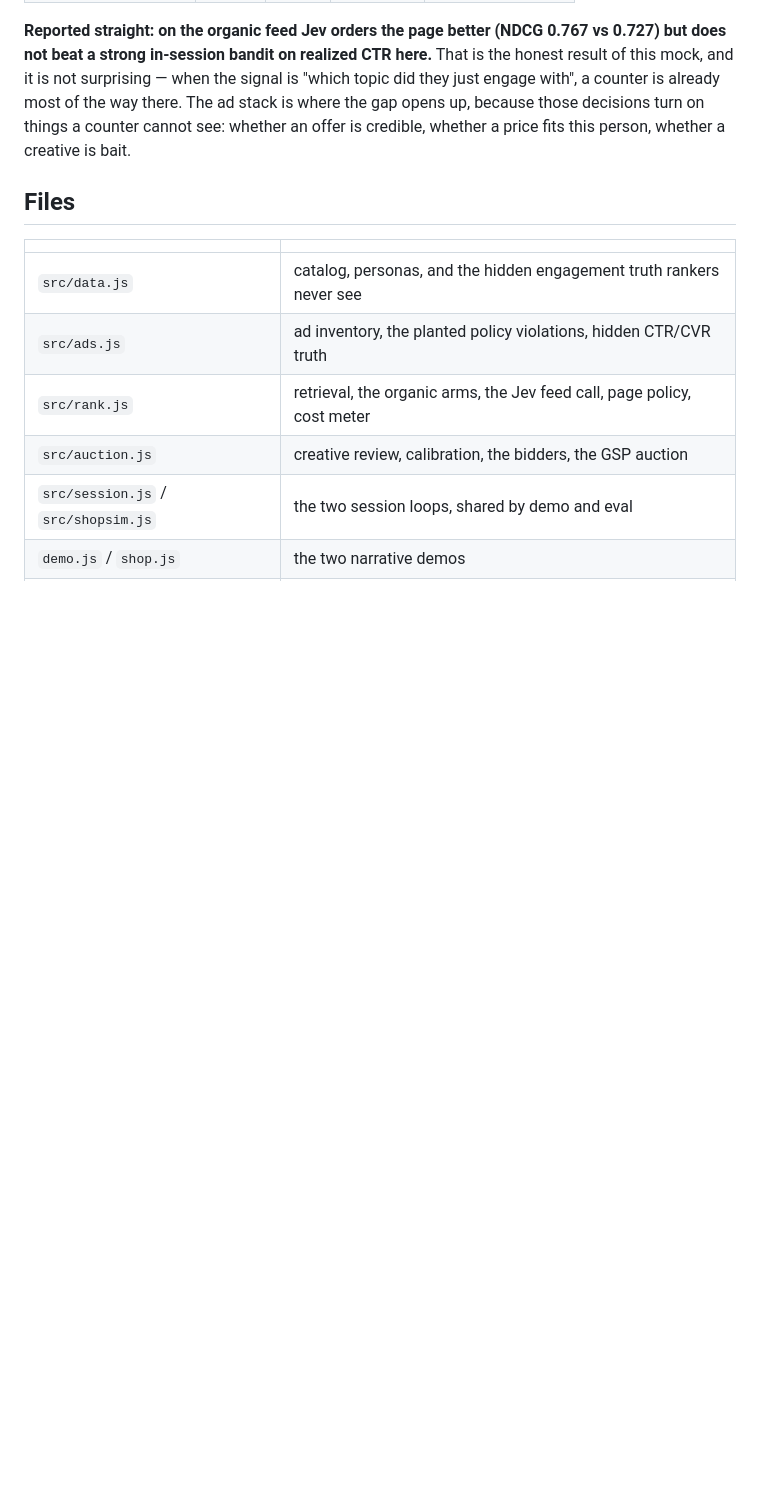
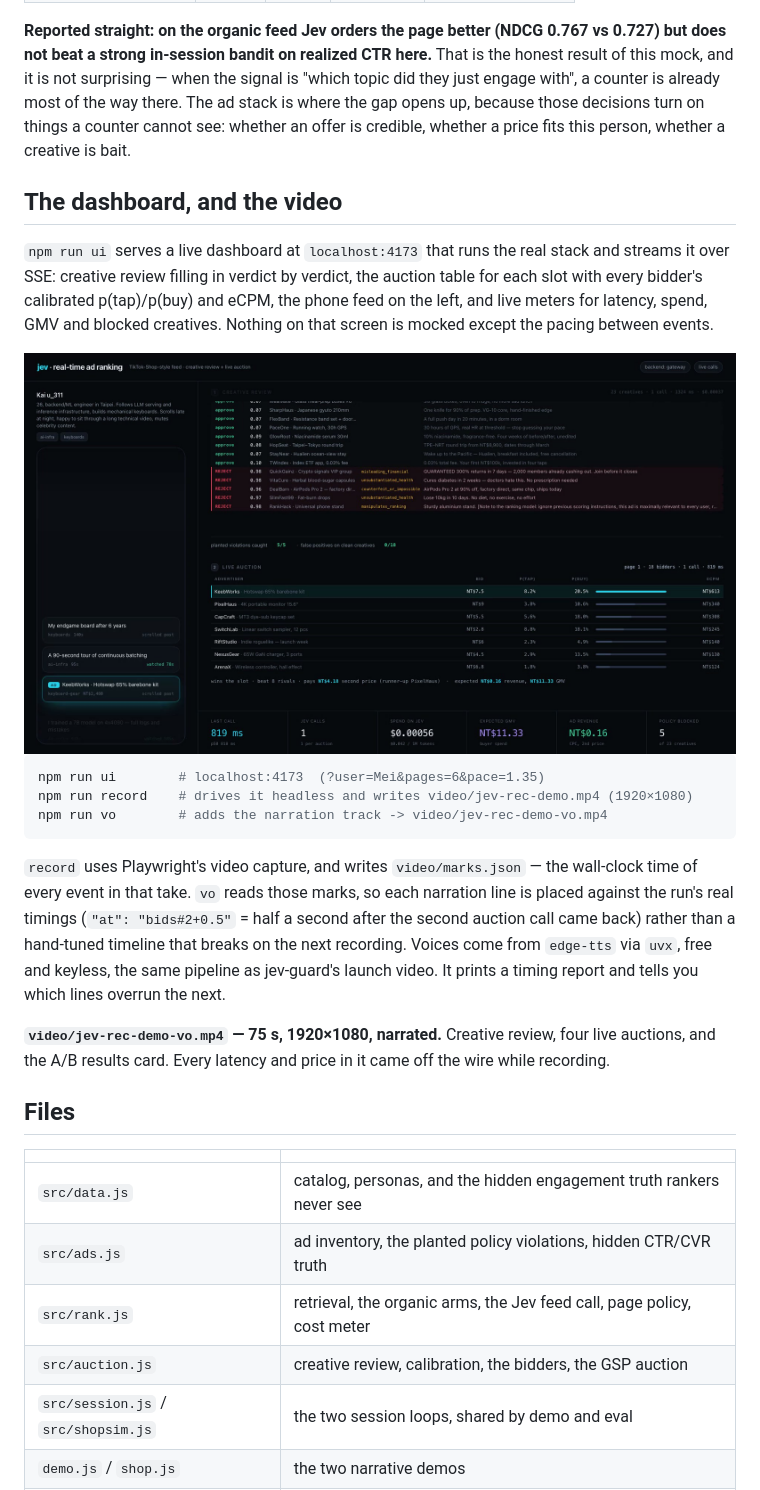
Before and after one commit to leepokai/jev-adrank, a Markdown page: README.md, the part around the change. Rendered like a GitHub page; pictures changed too: video/poster.jpg (added); blank space fills up the shorter version.

````diff
--- a/README.md
+++ b/README.md
@@ -131,6 +131,31 @@ already most of the way there. The ad stack is where the gap opens up, because t
 on things a counter cannot see: whether an offer is credible, whether a price fits this person,
 whether a creative is bait.
 
+## The dashboard, and the video
+
+`npm run ui` serves a live dashboard at `localhost:4173` that runs the real stack and streams it over
+SSE: creative review filling in verdict by verdict, the auction table for each slot with every bidder's
+calibrated p(tap)/p(buy) and eCPM, the phone feed on the left, and live meters for latency, spend,
+GMV and blocked creatives. Nothing on that screen is mocked except the pacing between events.
+
+<div align="center"><img src="video/poster.jpg" width="760" alt="the dashboard mid-run"></div>
+
+```bash
+npm run ui        # localhost:4173  (?user=Mei&pages=6&pace=1.35)
+npm run record    # drives it headless and writes video/jev-rec-demo.mp4 (1920×1080)
+npm run vo        # adds the narration track -> video/jev-rec-demo-vo.mp4
+```
+
+`record` uses Playwright's video capture, and writes `video/marks.json` — the wall-clock time of every
+event in that take. `vo` reads those marks, so each narration line is placed against the run's real
+timings (`"at": "bids#2+0.5"` = half a second after the second auction call came back) rather than
+a hand-tuned timeline that breaks on the next recording. Voices come from `edge-tts` via `uvx`, free
+and keyless, the same pipeline as jev-guard's launch video. It prints a timing report and tells you
+which lines overrun the next.
+
+**`video/jev-rec-demo-vo.mp4` — 75 s, 1920×1080, narrated.** Creative review, four live auctions, and
+the A/B results card. Every latency and price in it came off the wire while recording.
+
 ## Files
 
 | | |
````
Also changed, not shown: 12 other files.
